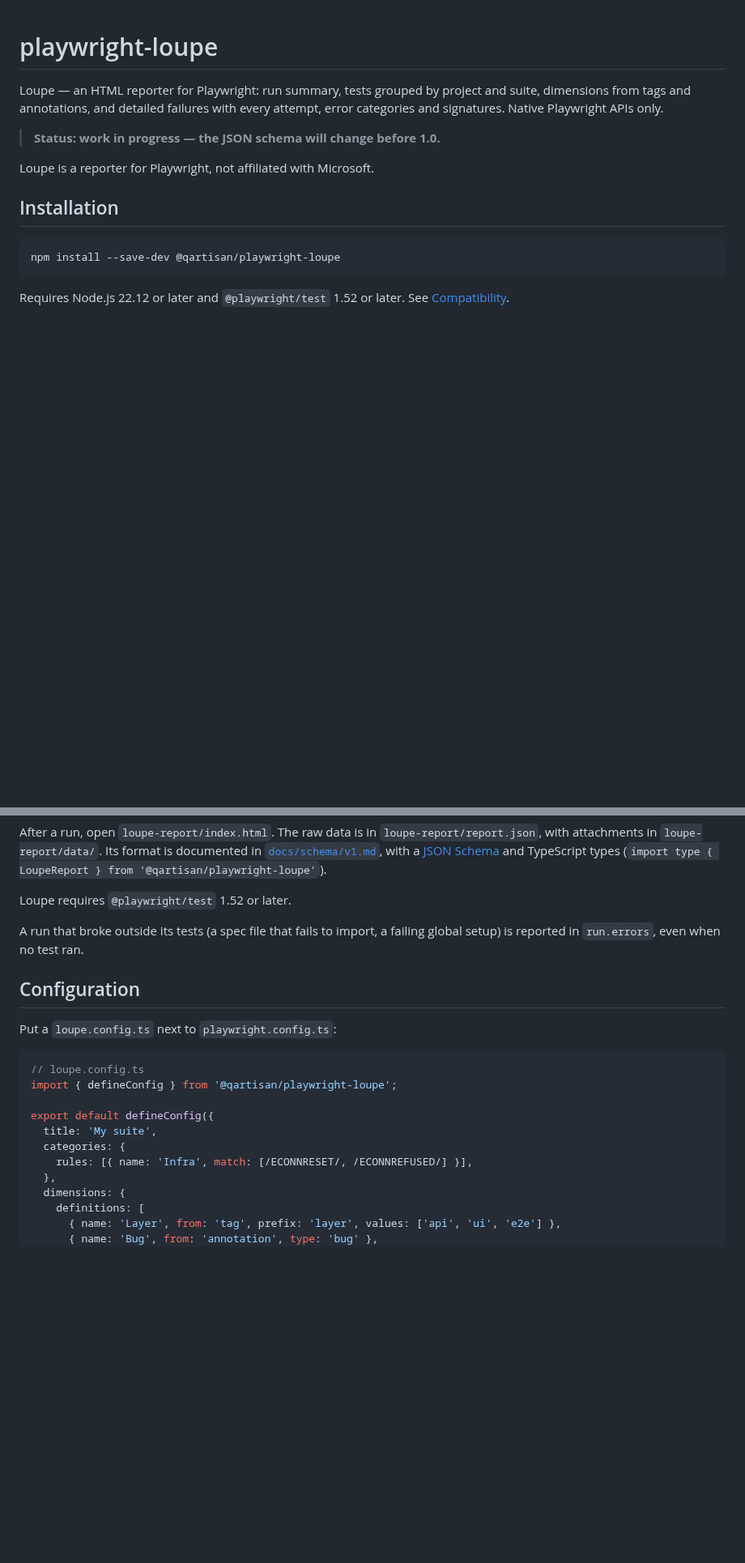
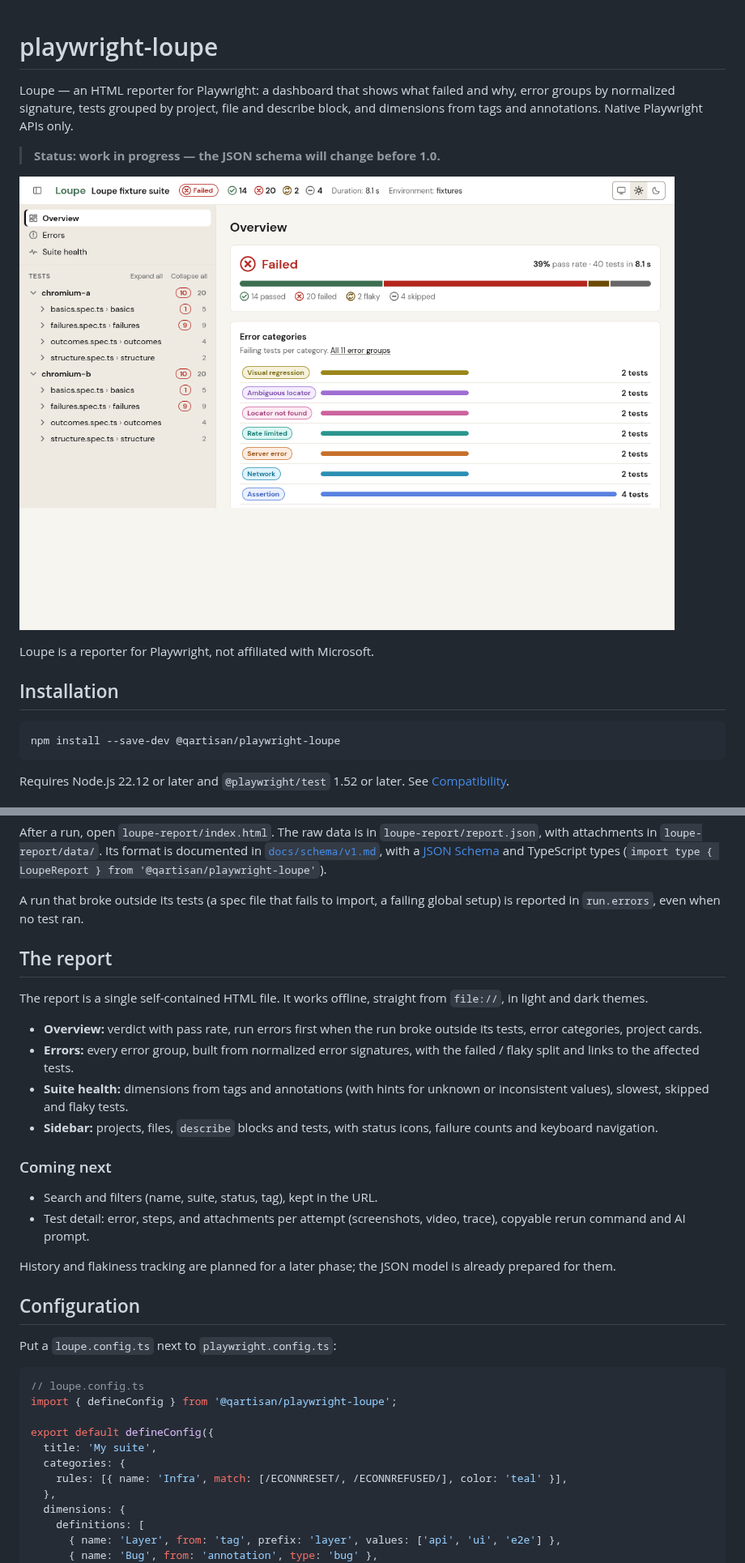
Before and after one commit to qartisan/playwright-loupe, a Markdown page: README.md, 2 parts joined by grey strips. Shown at 81% size. GitHub-like rendering; pictures changed too: docs/images/overview.png (added); blank space fills up the shorter version.

Commit message:
docs: README for the new report, overview screenshot

```diff
--- a/README.md
+++ b/README.md
@@ -1,7 +1,9 @@
 # playwright-loupe
-Loupe — an HTML reporter for Playwright: run summary, tests grouped by project and suite, dimensions from tags and annotations, and detailed failures with every attempt, error categories and signatures. Native Playwright APIs only.
+Loupe — an HTML reporter for Playwright: a dashboard that shows what failed and why, error groups by normalized signature, tests grouped by project, file and describe block, and dimensions from tags and annotations. Native Playwright APIs only.
 
 > **Status: work in progress — the JSON schema will change before 1.0.**
+
+![Loupe overview](https://raw.githubusercontent.com/qartisan/playwright-loupe/main/docs/images/overview.png)
 
 Loupe is a reporter for Playwright, not affiliated with Microsoft.
 
@@ -29,9 +31,23 @@ export default defineConfig({
 
 After a run, open `loupe-report/index.html`. The raw data is in `loupe-report/report.json`, with attachments in `loupe-report/data/`. Its format is documented in [`docs/schema/v1.md`](docs/schema/v1.md), with a [JSON Schema](docs/schema/report-v1.schema.json) and TypeScript types (`import type { LoupeReport } from '@qartisan/playwright-loupe'`).
 
-Loupe requires `@playwright/test` 1.52 or later.
+A run that broke outside its tests (a spec file that fails to import, a failing global setup) is reported in `run.errors`, even when no test ran.
 
-A run that broke outside its tests (a spec file that fails to import, a failing global setup) is reported in `run.errors`, even when no test ran.
+## The report
+
+The report is a single self-contained HTML file. It works offline, straight from `file://`, in light and dark themes.
+
+- **Overview:** verdict with pass rate, run errors first when the run broke outside its tests, error categories, project cards.
+- **Errors:** every error group, built from normalized error signatures, with the failed / flaky split and links to the affected tests.
+- **Suite health:** dimensions from tags and annotations (with hints for unknown or inconsistent values), slowest, skipped and flaky tests.
+- **Sidebar:** projects, files, `describe` blocks and tests, with status icons, failure counts and keyboard navigation.
+
+### Coming next
+
+- Search and filters (name, suite, status, tag), kept in the URL.
+- Test detail: error, steps, and attachments per attempt (screenshots, video, trace), copyable rerun command and AI prompt.
+
+History and flakiness tracking are planned for a later phase; the JSON model is already prepared for them.
 
 ## Configuration
 
@@ -44,7 +60,7 @@ import { defineConfig } from '@qartisan/playwright-loupe';
 export default defineConfig({
   title: 'My suite',
   categories: {
-    rules: [{ name: 'Infra', match: [/ECONNRESET/, /ECONNREFUSED/] }],
+    rules: [{ name: 'Infra', match: [/ECONNRESET/, /ECONNREFUSED/], color: 'teal' }],
   },
   dimensions: {
     definitions: [
```
Also changed, not shown: 1 other file.
